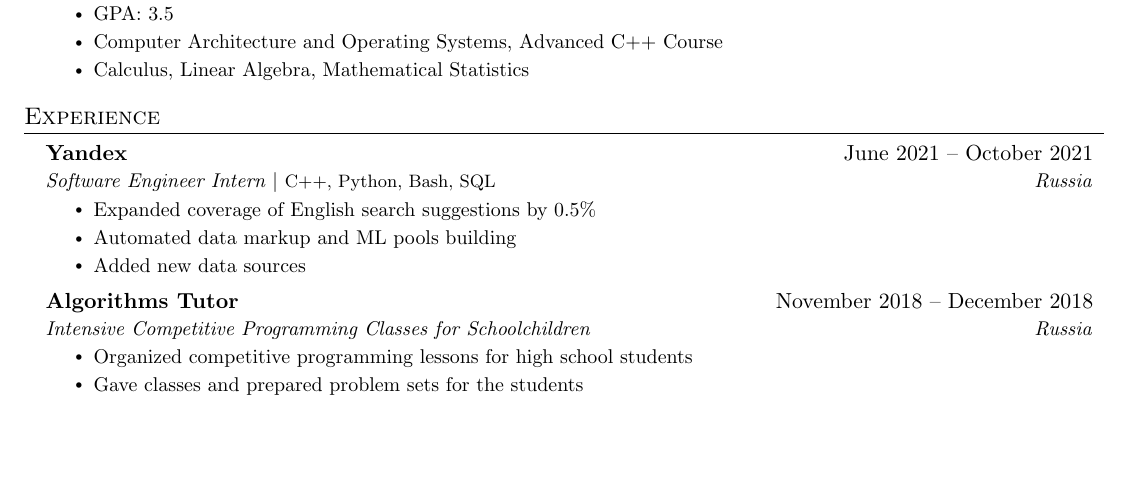
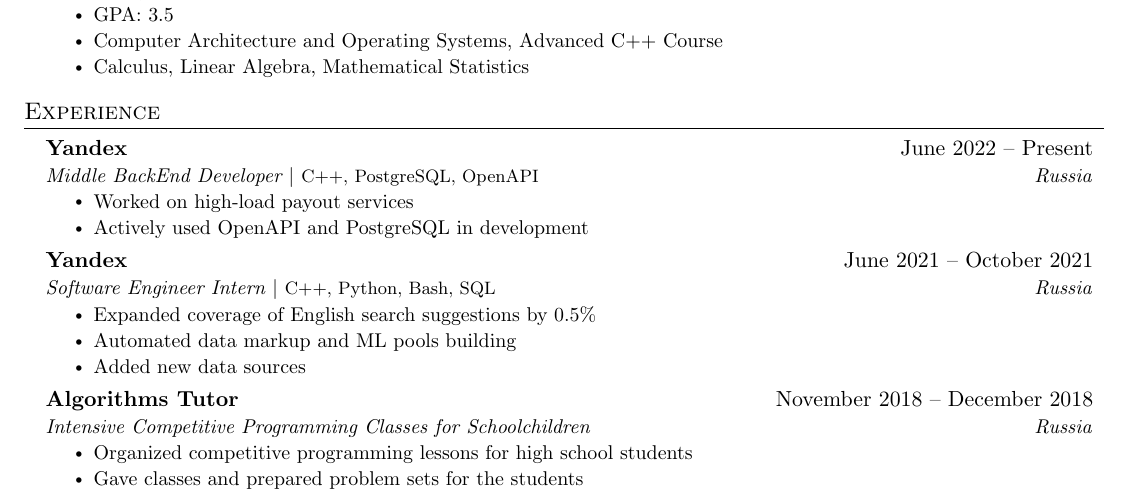
Before and after one commit to Nakinamo/CV, a LaTeX CV (CV/main.tex): part of the page, cut so that both start at the same text, the shorter picture padded with empty space. Compiled offline with pdfLaTeX.

Commit message:
Update main.tex

```diff
--- a/CV/main.tex
+++ b/CV/main.tex
@@ -115,6 +115,14 @@
   \resumeSubHeadingListStart
 
     \resumeSubheading
+      {Yandex}{June 2022 -- Present}
+      {Middle BackEnd Developer $|$ \emph{\footnotesize C++, PostgreSQL, OpenAPI}}{Russia}
+      \resumeItemListStart
+        \resumeItem{Worked on high-load payout services}
+        \resumeItem{Actively used OpenAPI and PostgreSQL in development}
+      \resumeItemListEnd
+
+    \resumeSubheading
       {Yandex}{June 2021 -- October 2021}
       {Software Engineer Intern $|$ \emph{\footnotesize C++, Python, Bash, SQL}}{Russia}
       \resumeItemListStart
```
